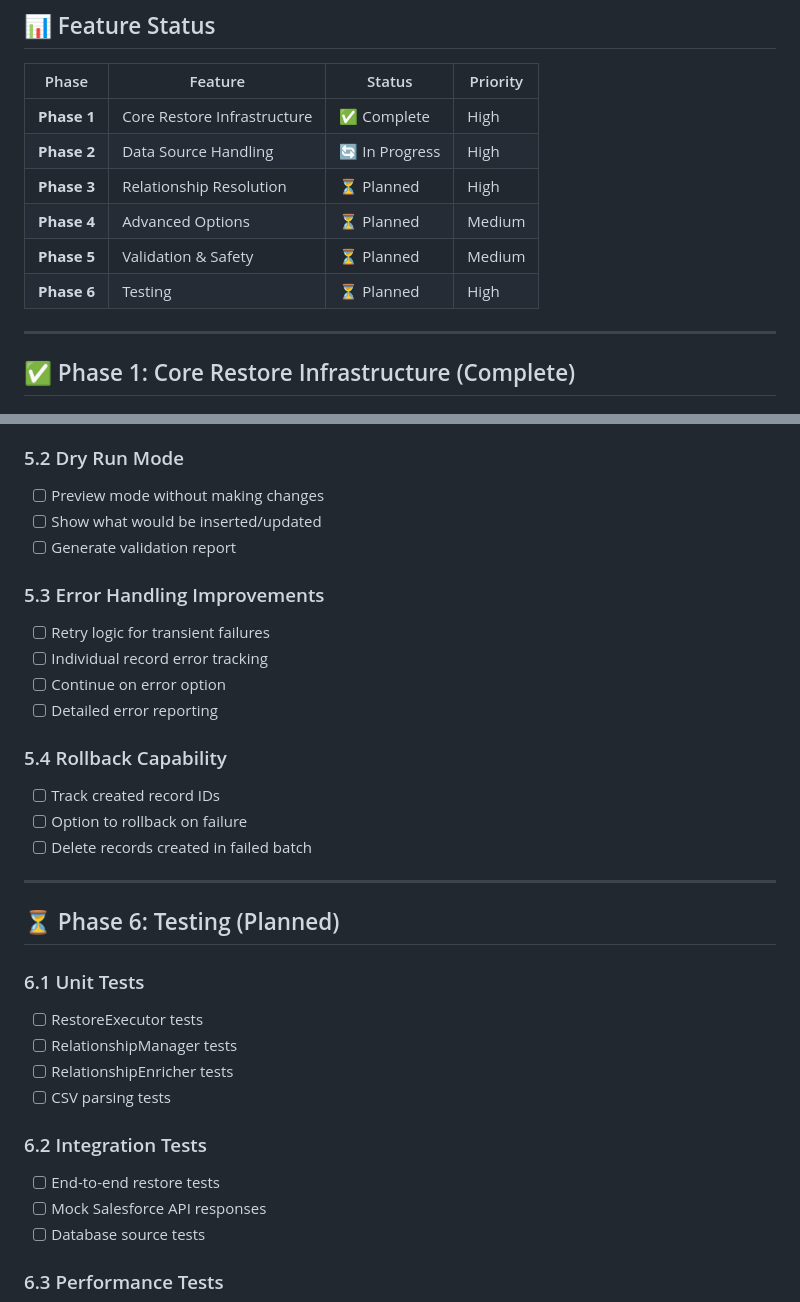
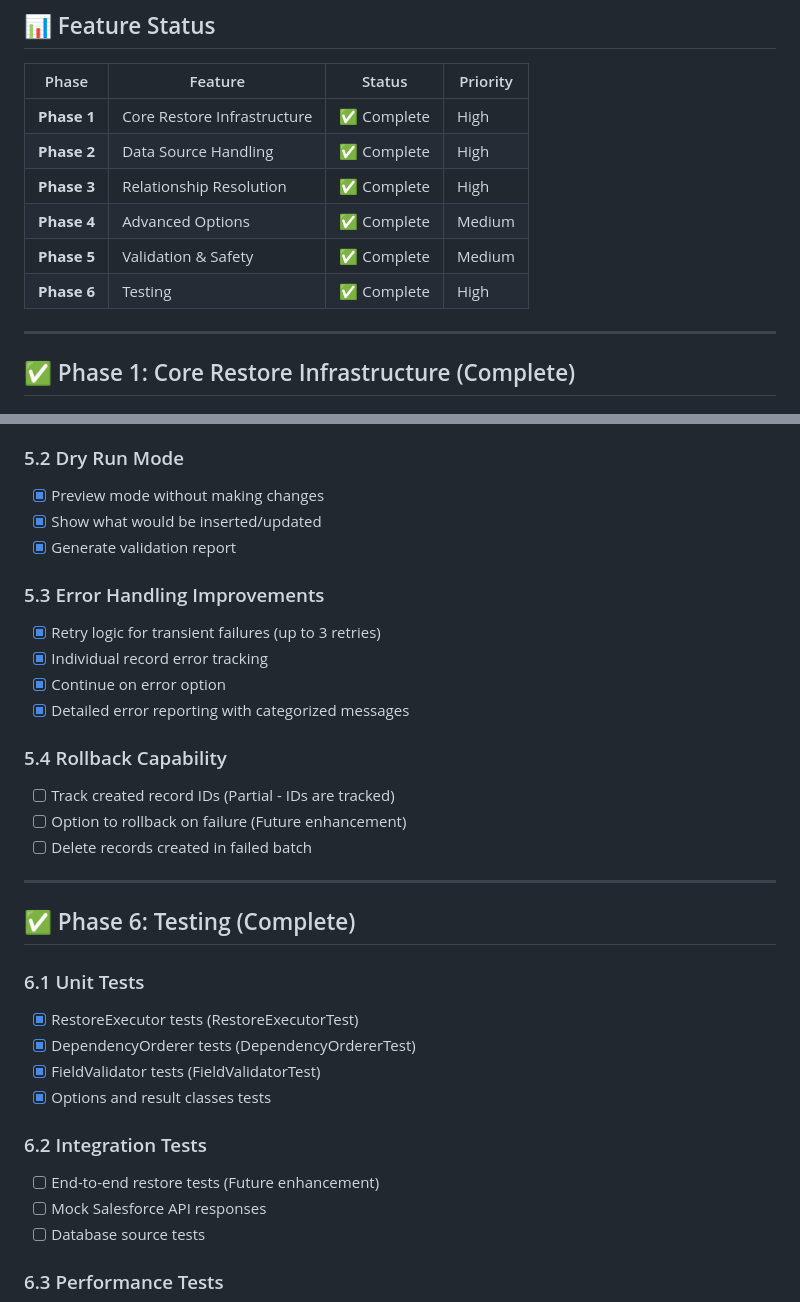
Before and after one commit to victorfelisbino/BackupForce, a Markdown page: docs/ROADMAP.md, 2 parts joined by grey strips. Rendered like a GitHub page.

```diff
--- a/docs/ROADMAP.md
+++ b/docs/ROADMAP.md
@@ -17,11 +17,11 @@ The Data Restoration feature enables restoring backed-up Salesforce data (CSV fi
 | Phase | Feature | Status | Priority |
 |-------|---------|--------|----------|
 | **Phase 1** | Core Restore Infrastructure | ✅ Complete | High |
-| **Phase 2** | Data Source Handling | 🔄 In Progress | High |
-| **Phase 3** | Relationship Resolution | ⏳ Planned | High |
-| **Phase 4** | Advanced Options | ⏳ Planned | Medium |
-| **Phase 5** | Validation & Safety | ⏳ Planned | Medium |
-| **Phase 6** | Testing | ⏳ Planned | High |
+| **Phase 2** | Data Source Handling | ✅ Complete | High |
+| **Phase 3** | Relationship Resolution | ✅ Complete | High |
+| **Phase 4** | Advanced Options | ✅ Complete | Medium |
+| **Phase 5** | Validation & Safety | ✅ Complete | Medium |
+| **Phase 6** | Testing | ✅ Complete | High |
 
 ---
 
@@ -120,32 +120,32 @@ The Data Restoration feature enables restoring backed-up Salesforce data (CSV fi
 
 ### 5.2 Dry Run Mode
-- [ ] Preview mode without making changes
-- [ ] Show what would be inserted/updated
-- [ ] Generate validation report
+- [x] Preview mode without making changes
+- [x] Show what would be inserted/updated
+- [x] Generate validation report
 
 ### 5.3 Error Handling Improvements
-- [ ] Retry logic for transient failures
-- [ ] Individual record error tracking
-- [ ] Continue on error option
-- [ ] Detailed error reporting
+- [x] Retry logic for transient failures (up to 3 retries)
+- [x] Individual record error tracking
+- [x] Continue on error option
+- [x] Detailed error reporting with categorized messages
 
 ### 5.4 Rollback Capability
-- [ ] Track created record IDs
-- [ ] Option to rollback on failure
+- [ ] Track created record IDs (Partial - IDs are tracked)
+- [ ] Option to rollback on failure (Future enhancement)
 - [ ] Delete records created in failed batch
 
 ---
 
-## ⏳ Phase 6: Testing (Planned)
+## ✅ Phase 6: Testing (Complete)
 
 ### 6.1 Unit Tests
-- [ ] RestoreExecutor tests
-- [ ] RelationshipManager tests
-- [ ] RelationshipEnricher tests
-- [ ] CSV parsing tests
+- [x] RestoreExecutor tests (RestoreExecutorTest)
+- [x] DependencyOrderer tests (DependencyOrdererTest)
+- [x] FieldValidator tests (FieldValidatorTest)
+- [x] Options and result classes tests
 
 ### 6.2 Integration Tests
-- [ ] End-to-end restore tests
+- [ ] End-to-end restore tests (Future enhancement)
 - [ ] Mock Salesforce API responses
 - [ ] Database source tests
 
```
Also changed, not shown: other parts of docs/ROADMAP.md (+65 -43 lines).
